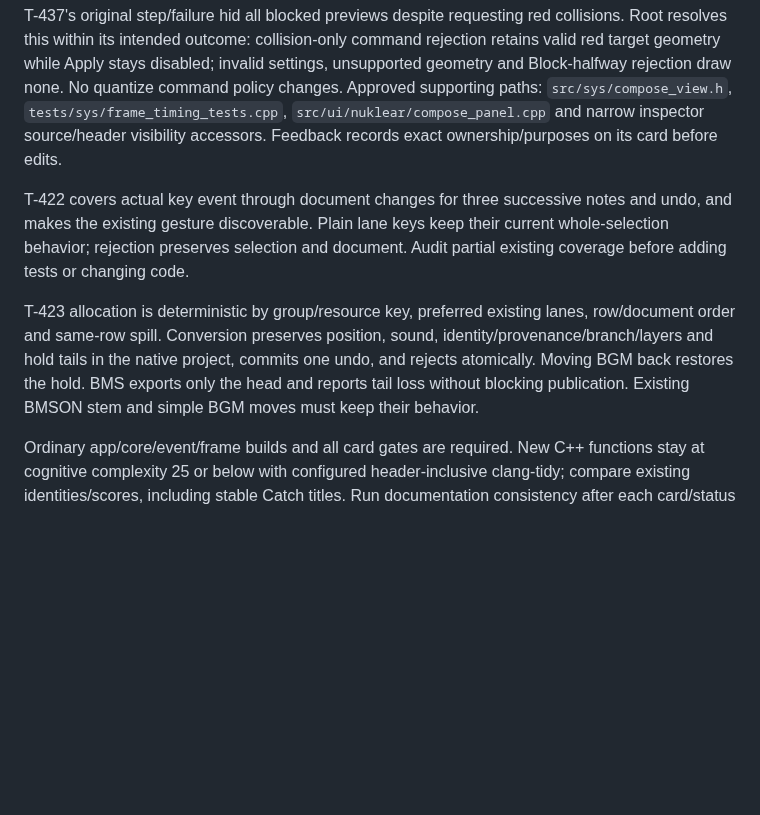
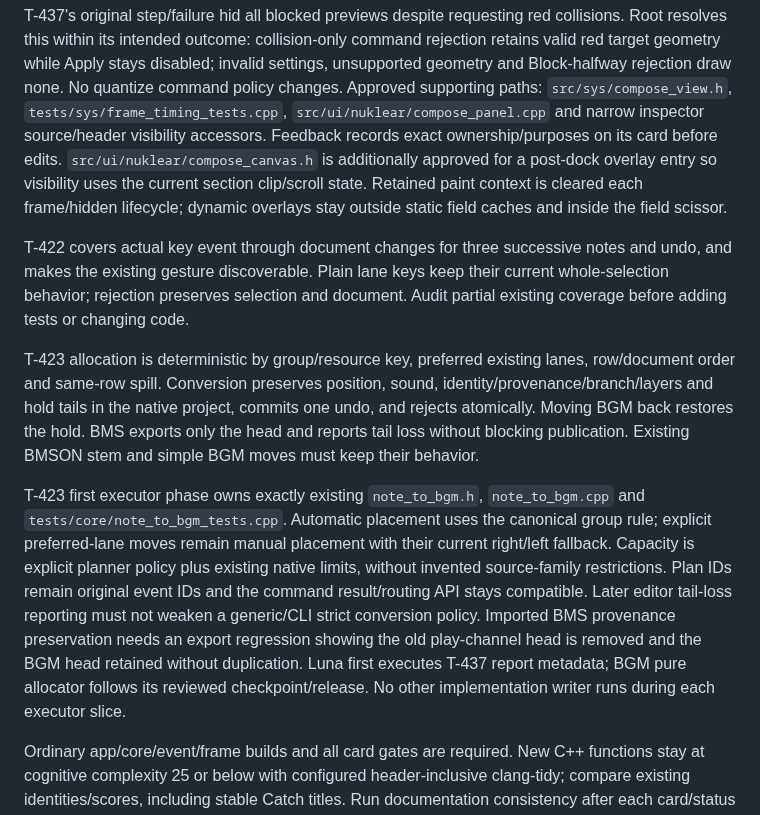
Before and after one commit to zardoru/wormedit, a Markdown page: memory/coordination/oct8-quantize-bgm-batch.md, the part around the change. Rendered like a GitHub page; blank space fills up the shorter version.

Commit message:
Scope existing BGM allocator and staged Quantize overlay work

```diff
--- a/memory/coordination/oct8-quantize-bgm-batch.md
+++ b/memory/coordination/oct8-quantize-bgm-batch.md
@@ -60,6 +60,10 @@ No quantize command policy changes. Approved supporting paths:
 `src/sys/compose_view.h`, `tests/sys/frame_timing_tests.cpp`,
 `src/ui/nuklear/compose_panel.cpp` and narrow inspector source/header visibility
 accessors. Feedback records exact ownership/purposes on its card before edits.
+`src/ui/nuklear/compose_canvas.h` is additionally approved for a post-dock overlay
+entry so visibility uses the current section clip/scroll state. Retained paint
+context is cleared each frame/hidden lifecycle; dynamic overlays stay outside
+static field caches and inside the field scissor.
 
 T-422 covers actual key event through document changes for three successive
 notes and undo, and makes the existing gesture discoverable. Plain lane keys
@@ -73,6 +77,18 @@ commits one undo, and rejects atomically. Moving BGM back restores the hold.
 BMS exports only the head and reports tail loss without blocking publication.
 Existing BMSON stem and simple BGM moves must keep their behavior.
 
+T-423 first executor phase owns exactly existing `note_to_bgm.h`,
+`note_to_bgm.cpp` and `tests/core/note_to_bgm_tests.cpp`. Automatic placement uses
+the canonical group rule; explicit preferred-lane moves remain manual placement
+with their current right/left fallback. Capacity is explicit planner policy plus
+existing native limits, without invented source-family restrictions. Plan IDs
+remain original event IDs and the command result/routing API stays compatible.
+Later editor tail-loss reporting must not weaken a generic/CLI strict conversion
+policy. Imported BMS provenance preservation needs an export regression showing
+the old play-channel head is removed and the BGM head retained without duplication.
+Luna first executes T-437 report metadata; BGM pure allocator follows its reviewed
+checkpoint/release. No other implementation writer runs during each executor slice.
+
 Ordinary app/core/event/frame builds and all card gates are required. New C++
 functions stay at cognitive complexity 25 or below with configured header-inclusive
 clang-tidy; compare existing identities/scores, including stable Catch titles.
```
Also changed, not shown: 1 other file.
